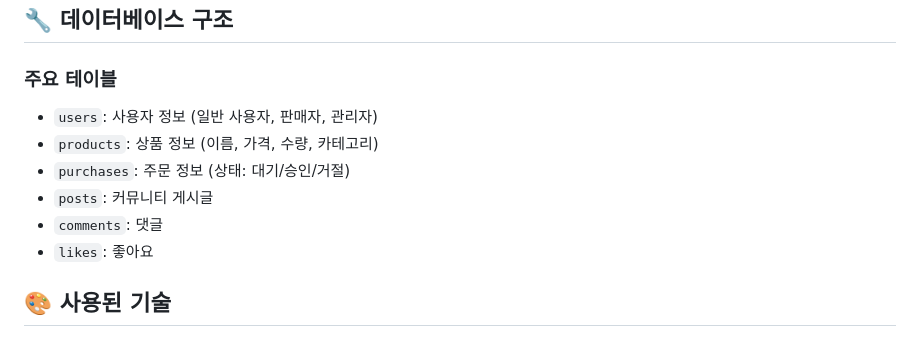
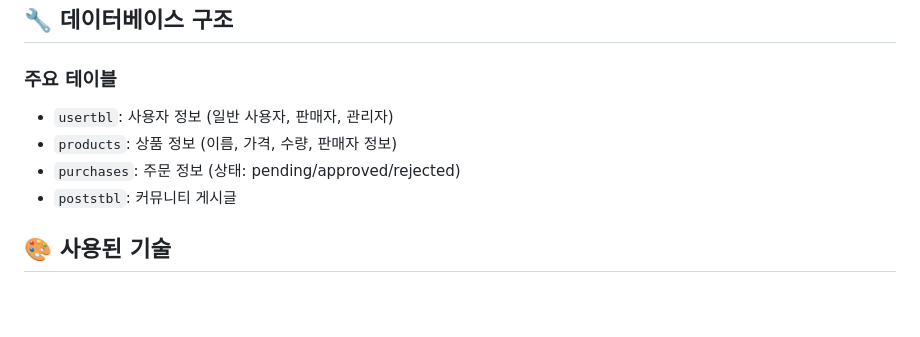
Before and after one commit to sxungm12n/project, a Markdown page: shop/README.md, the part around the change. Rendered like a GitHub page; blank space fills up the shorter version.

```diff
--- a/shop/README.md
+++ b/shop/README.md
@@ -75,12 +75,10 @@ shop/
 ## 🔧 데이터베이스 구조
 
 ### 주요 테이블
-- `users`: 사용자 정보 (일반 사용자, 판매자, 관리자)
-- `products`: 상품 정보 (이름, 가격, 수량, 카테고리)
-- `purchases`: 주문 정보 (상태: 대기/승인/거절)
-- `posts`: 커뮤니티 게시글
-- `comments`: 댓글
-- `likes`: 좋아요
+- `usertbl`: 사용자 정보 (일반 사용자, 판매자, 관리자)
+- `products`: 상품 정보 (이름, 가격, 수량, 판매자 정보)
+- `purchases`: 주문 정보 (상태: pending/approved/rejected)
+- `poststbl`: 커뮤니티 게시글
 
 ## 🎨 사용된 기술
 
```
